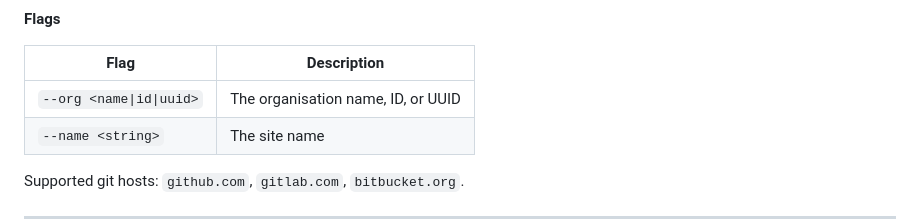
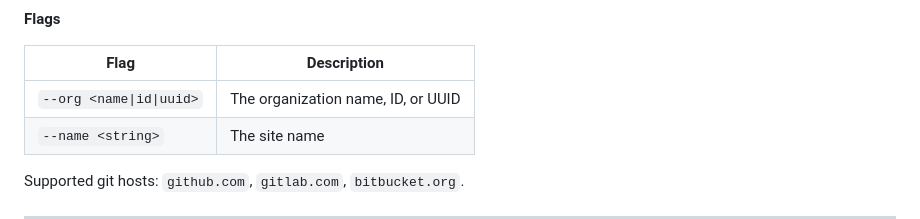
Before and after one commit to CloudCannon/cli, a Markdown page: README.md, the part around the change. Rendered like a GitHub page.

Commit message:
Update README.md
Co-authored-by: Ross Phillips <12723297+rphillips-cc@users.noreply.github.com>

```diff
--- a/README.md
+++ b/README.md
@@ -373,7 +373,7 @@ Run without all required fields to get interactive prompts for the missing piece
 
 | Flag | Description |
 |---|---|
-| `--org <name\|id\|uuid>` | The organisation name, ID, or UUID |
+| `--org <name\|id\|uuid>` | The organization name, ID, or UUID |
 | `--name <string>` | The site name |
 
 Supported git hosts: `github.com`, `gitlab.com`, `bitbucket.org`.
```
